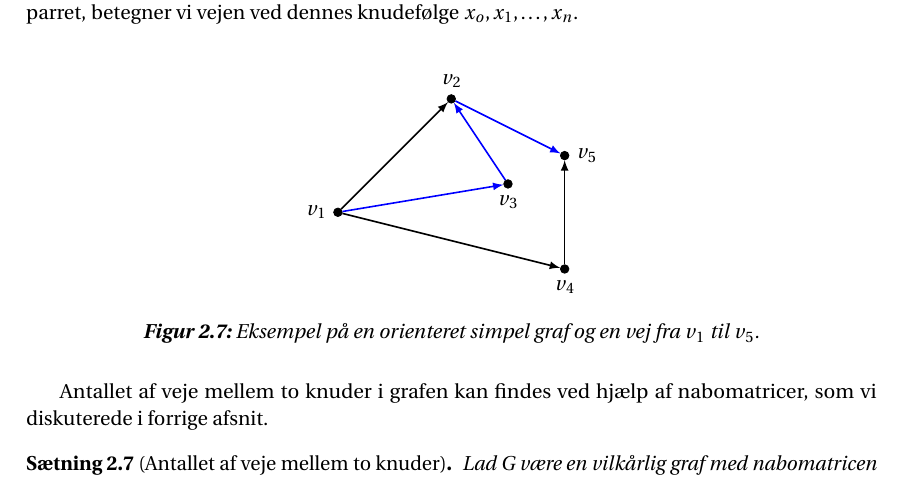
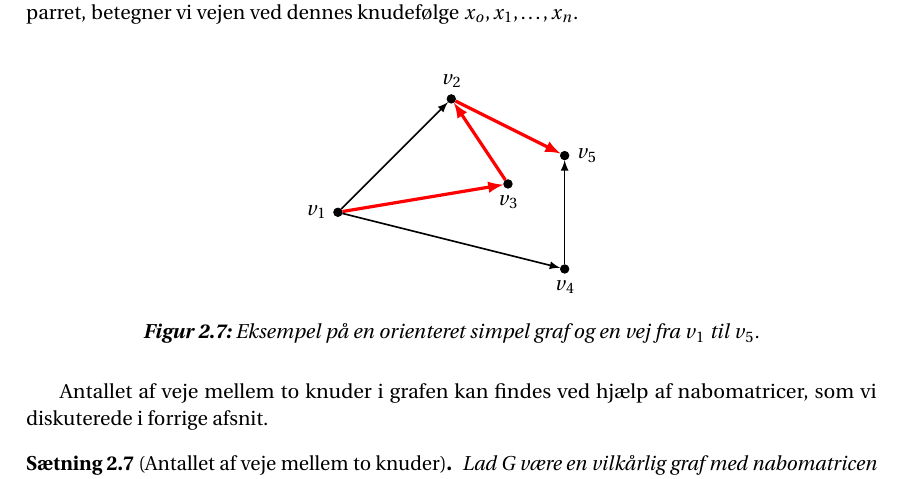
Before and after one commit to Mattiasaa/P1-projekt, a LaTeX thesis (master.tex, which reads fig/tikz/grafer/veje/eksempel.tex): part of page 12 of 23, cut so that both start at the same text. Compiled offline with pdfLaTeX.

Commit message:
Update eksempel.tex

```diff
--- a/fig/tikz/grafer/veje/eksempel.tex
+++ b/fig/tikz/grafer/veje/eksempel.tex
@@ -10,12 +10,12 @@
   	    \node[enclosed, label={above: $v_2$}] (v4) at (2,4) {};
      	\node[enclosed, label={right: $v_5$}] (v5) at (4,3) {};
 %Edges
-		\path [->, >=latex, thick, blue](v1) edge node[midway, sloped, above] {} (v2);
+		\path [->, >=latex, ultra thick, red](v1) edge node[midway, sloped, above] {} (v2);
 		\path [->, >=latex, thick](v1) edge node[midway, sloped, above] {} (v3);
 		\path [->, >=latex, thick](v1) edge node[midway, above] {} (v4);
-		\path [->, >=latex, thick, blue](v2) edge node[near end, sloped, below] {} (v4);
+		\path [->, >=latex, ultra thick, red](v2) edge node[near end, sloped, below] {} (v4);
 		\path [->, >=latex, thick](v3) edge node[midway, below] {} (v5);
-		\path [->, >=latex, thick, blue](v4) edge node[near end, sloped, above] {} (v5);
+		\path [->, >=latex, ultra thick, red](v4) edge node[near end, sloped, above] {} (v5);
 
 	\end{tikzpicture}
 	\caption{Eksempel på en orienteret simpel graf og en vej fra $v_{1}$ til $v_{5}$.}
```
